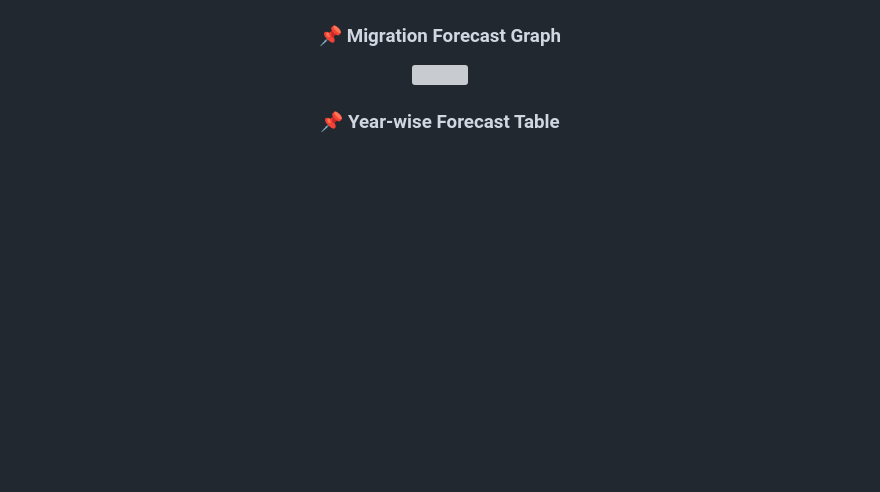
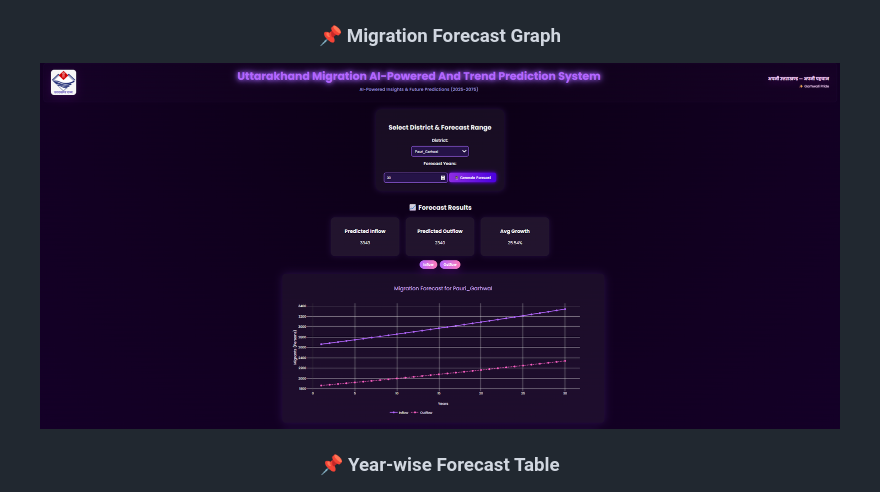
Before and after one commit to sUmiT-BhAtT-443/Uttrakhnad-Migration-AI-Powered-Trend-Prediction-System, a Markdown page: README.md, the part around the change. Drawn GitHub-style; blank space fills up the shorter version; grey boxes are pictures that could not be loaded.

```diff
--- a/README.md
+++ b/README.md
@@ -167,7 +167,7 @@ Professional theme
 
 <h3 align="center">📌 Migration Forecast Graph</h3>
 <p align="center">
-  <img src="forcast.png" width="800">
+  <img src="forecast.png" width="800">
 </p>
 
 <h3 align="center">📌 Year-wise Forecast Table</h3>
```
